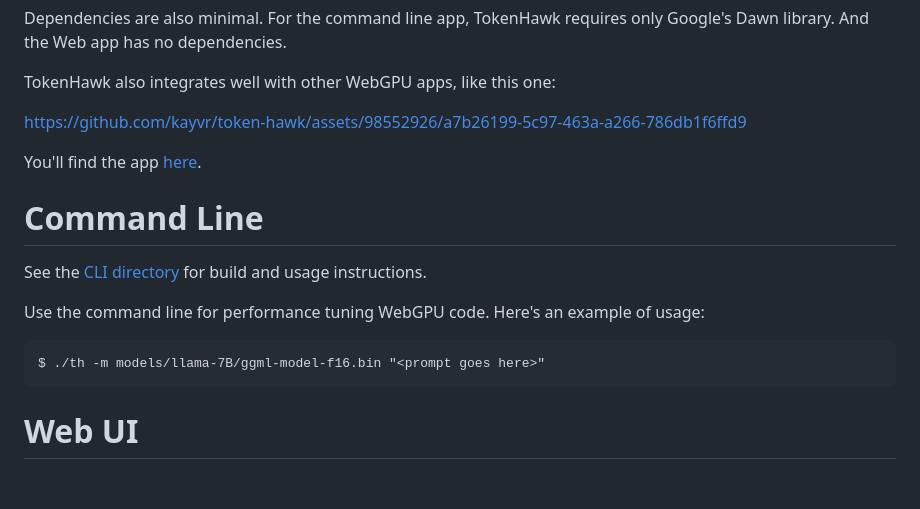
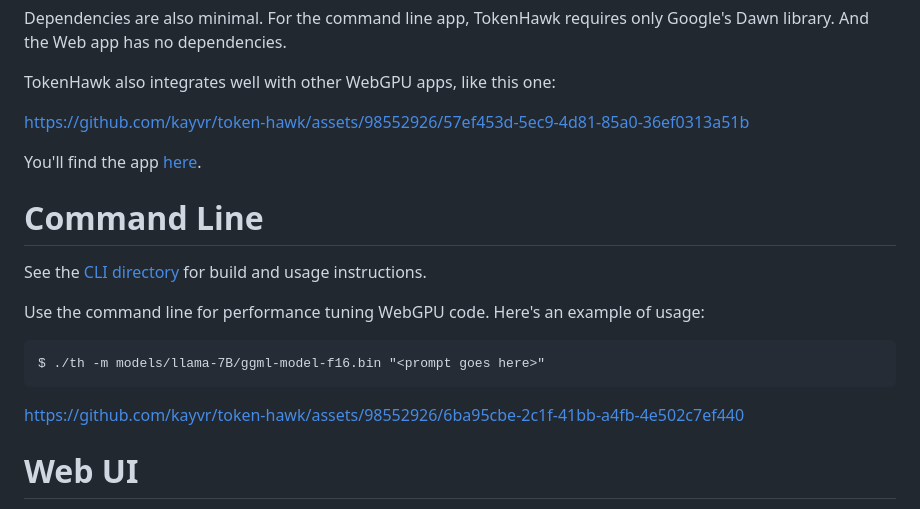
Before and after one commit to kayvr/token-hawk, a Markdown page: README.md, the part around the change. Rendered like a GitHub page; blank space fills up the shorter version.

Commit message:
Update README.md
Adding new WebGPU terminal and CLI demonstration.

````diff
--- a/README.md
+++ b/README.md
@@ -19,9 +19,7 @@ TokenHawk also integrates well with other WebGPU apps, like this one:
 
 
 
-
-https://github.com/kayvr/token-hawk/assets/98552926/a7b26199-5c97-463a-a266-786db1f6ffd9
-
+https://github.com/kayvr/token-hawk/assets/98552926/57ef453d-5ec9-4d81-85a0-36ef0313a51b
 
 
 
@@ -37,6 +35,12 @@ Use the command line for performance tuning WebGPU code. Here's an example of us
 ```
 $ ./th -m models/llama-7B/ggml-model-f16.bin "<prompt goes here>"
 ```
+
+
+
+https://github.com/kayvr/token-hawk/assets/98552926/6ba95cbe-2c1f-41bb-a4fb-4e502c7ef440
+
+
 
 # Web UI
 
````
